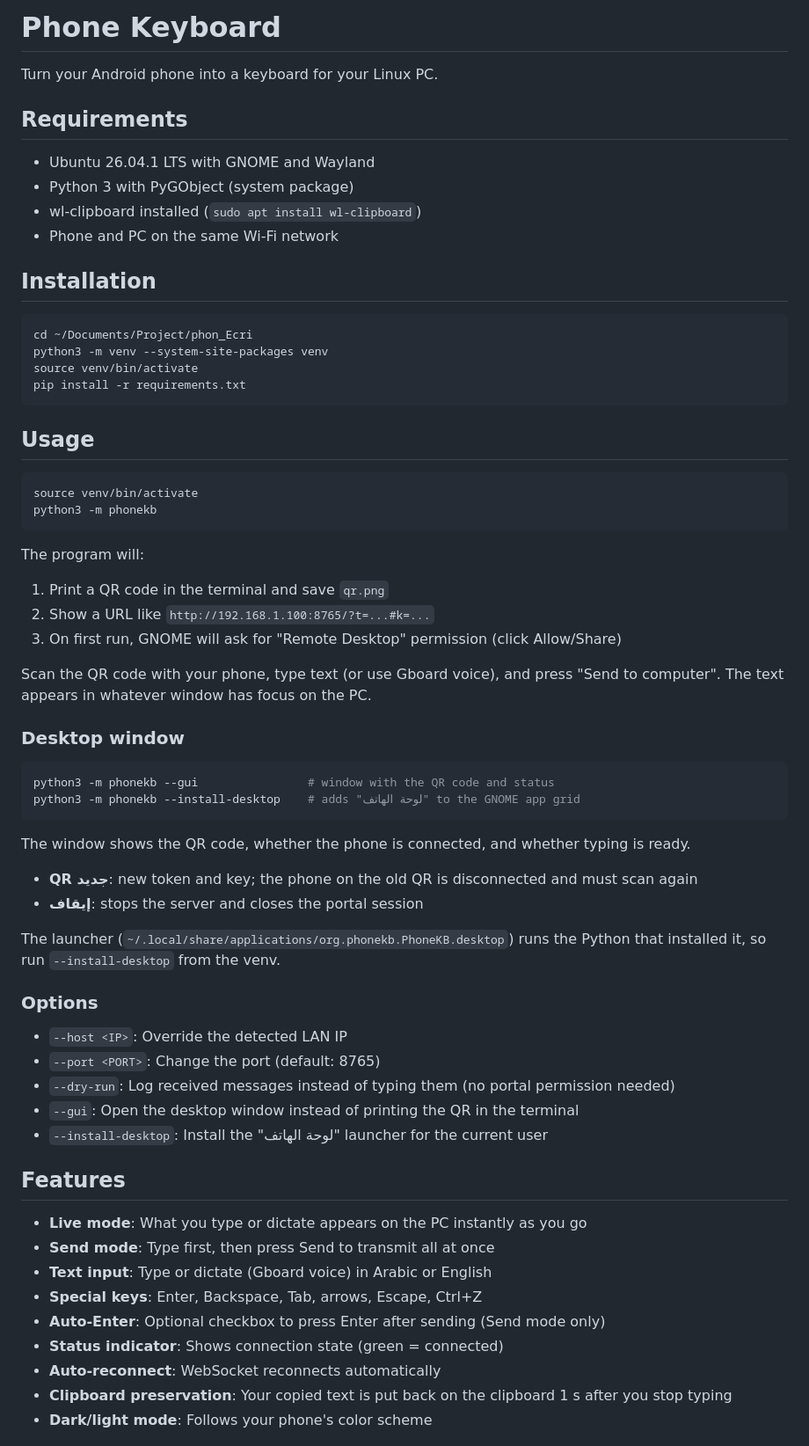
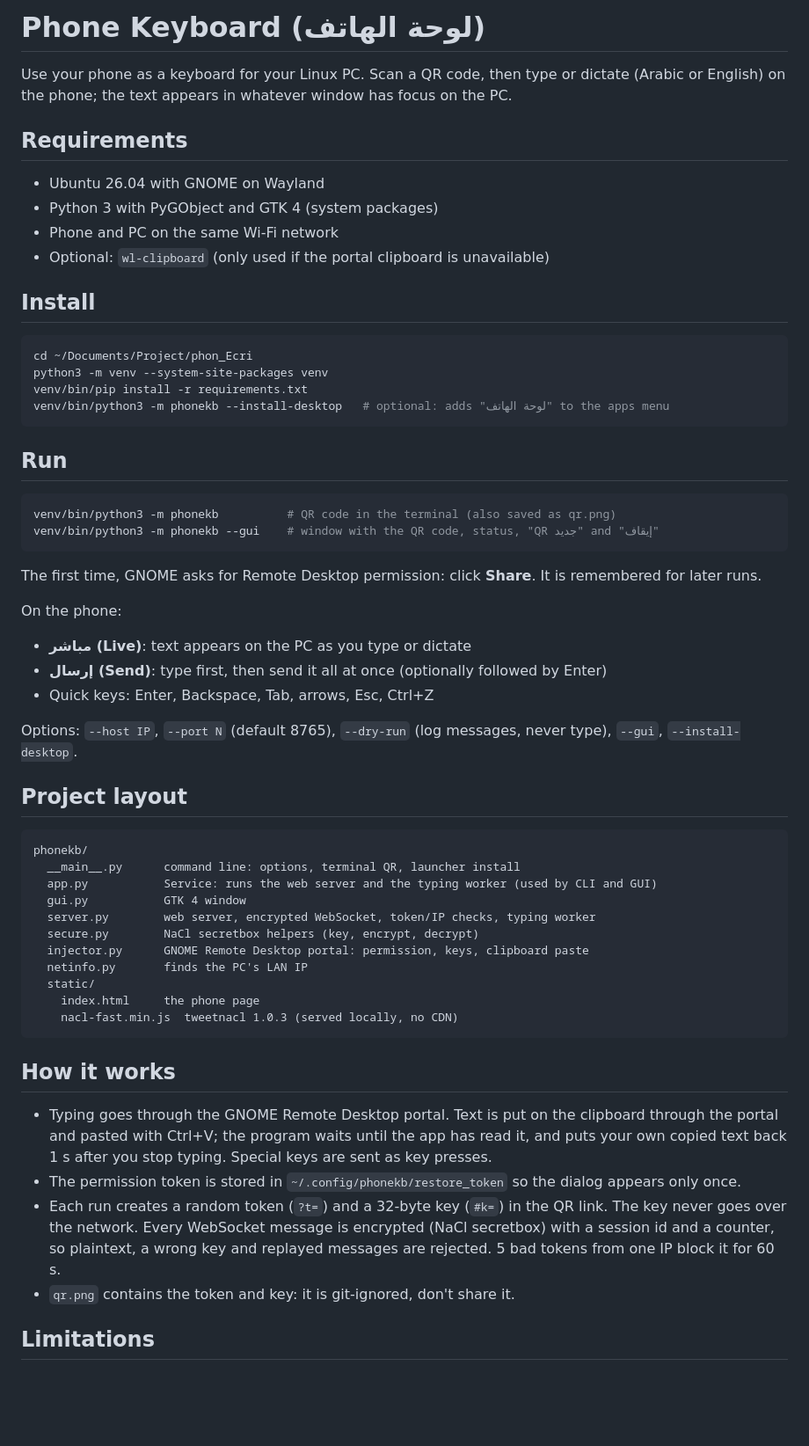
Before and after one commit to Mohamedeskali/EskaBoard, a Markdown page: README.md, the part around one of its changes. Shown at 88% size. Rendered like a GitHub page; blank space fills up the shorter version.

Commit message:
Rewrite README: short install/run guide and project layout
Co-Authored-By: Claude Opus 5.5 <noreply@anthropic.com>

````diff
--- a/README.md
+++ b/README.md
@@ -1,67 +1,61 @@
-# Phone Keyboard
+# Phone Keyboard (لوحة الهاتف)
 
-Turn your Android phone into a keyboard for your Linux PC.
+Use your phone as a keyboard for your Linux PC. Scan a QR code, then type or dictate (Arabic or English) on the phone; the text appears in whatever window has focus on the PC.
 
 ## Requirements
 
-- Ubuntu 26.04.1 LTS with GNOME and Wayland
-- Python 3 with PyGObject (system package)
-- wl-clipboard installed (`sudo apt install wl-clipboard`)
+- Ubuntu 26.04 with GNOME on Wayland
+- Python 3 with PyGObject and GTK 4 (system packages)
 - Phone and PC on the same Wi-Fi network
+- Optional: `wl-clipboard` (only used if the portal clipboard is unavailable)
 
-## Installation
+## Install
 
 ```bash
 cd ~/Documents/Project/phon_Ecri
 python3 -m venv --system-site-packages venv
-source venv/bin/activate
-pip install -r requirements.txt
+venv/bin/pip install -r requirements.txt
+venv/bin/python3 -m phonekb --install-desktop   # optional: adds "لوحة الهاتف" to the apps menu
 ```
 
-## Usage
+## Run
 
 ```bash
-source venv/bin/activate
-python3 -m phonekb
+venv/bin/python3 -m phonekb          # QR code in the terminal (also saved as qr.png)
+venv/bin/python3 -m phonekb --gui    # window with the QR code, status, "QR جديد" and "إيقاف"
 ```
 
-The program will:
-1. Print a QR code in the terminal and save `qr.png`
-2. Show a URL like `http://192.168.1.100:8765/?t=...#k=...`
-3. On first run, GNOME will ask for "Remote Desktop" permission (click Allow/Share)
+The first time, GNOME asks for Remote Desktop permission: click **Share**. It is remembered for later runs.
 
-Scan the QR code with your phone, type text (or use Gboard voice), and press "Send to computer". The text appears in whatever window has focus on the PC.
+On the phone:
+- **مباشر (Live)**: text appears on the PC as you type or dictate
+- **إرسال (Send)**: type first, then send it all at once (optionally followed by Enter)
+- Quick keys: Enter, Backspace, Tab, arrows, Esc, Ctrl+Z
 
-### Desktop window
+Options: `--host IP`, `--port N` (default 8765), `--dry-run` (log messages, never type), `--gui`, `--install-desktop`.
 
-```bash
-python3 -m phonekb --gui                # window with the QR code and status
-python3 -m phonekb --install-desktop    # adds "لوحة الهاتف" to the GNOME app grid
+## Project layout
+
+```
+phonekb/
+  __main__.py      command line: options, terminal QR, launcher install
+  app.py           Service: runs the web server and the typing worker (used by CLI and GUI)
+  gui.py           GTK 4 window
+  server.py        web server, encrypted WebSocket, token/IP checks, typing worker
+  secure.py        NaCl secretbox helpers (key, encrypt, decrypt)
+  injector.py      GNOME Remote Desktop portal: permission, keys, clipboard paste
+  netinfo.py       finds the PC's LAN IP
+  static/
+    index.html     the phone page
+    nacl-fast.min.js  tweetnacl 1.0.3 (served locally, no CDN)
 ```
 
-The window shows the QR code, whether the phone is connected, and whether typing is ready.
-- **QR جديد**: new token and key; the phone on the old QR is disconnected and must scan again
-- **إيقاف**: stops the server and closes the portal session
+## How it works
 
-The launcher (`~/.local/share/applications/org.phonekb.PhoneKB.desktop`) runs the Python that installed it, so run `--install-desktop` from the venv.
+- Typing goes through the GNOME Remote Desktop portal. Text is put on the clipboard through the portal and pasted with Ctrl+V; the program waits until the app has read it, and puts your own copied text back 1 s after you stop typing. Special keys are sent as key presses.
+- The permission token is stored in `~/.config/phonekb/restore_token` so the dialog appears only once.
+- Each run creates a random token (`?t=`) and a 32-byte key (`#k=`) in the QR link. The key never goes over the network. Every WebSocket message is encrypted (NaCl secretbox) with a session id and a counter, so plaintext, a wrong key and replayed messages are rejected. 5 bad tokens from one IP block it for 60 s.
+- `qr.png` contains the token and key: it is git-ignored, don't share it.
 
-### Options
+## Limitations
 
-- `--host <IP>`: Override the detected LAN IP
-- `--port <PORT>`: Change the port (default: 8765)
-- `--dry-run`: Log received messages instead of typing them (no portal permission needed)
-- `--gui`: Open the desktop window instead of printing the QR in the terminal
-- `--install-desktop`: Install the "لوحة الهاتف" launcher for the current user
-
-## Features
-
-- **Live mode**: What you type or dictate appears on the PC instantly as you go
-- **Send mode**: Type first, then press Send to transmit all at once
-- **Text input**: Type or dictate (Gboard voice) in Arabic or English
-- **Special keys**: Enter, Backspace, Tab, arrows, Escape, Ctrl+Z
-- **Auto-Enter**: Optional checkbox to press Enter after sending (Send mode only)
-- **Status indicator**: Shows connection state (green = connected)
-- **Auto-reconnect**: WebSocket reconnects automatically
-- **Clipboard preservation**: Your copied text is put back on the clipboard 1 s after you stop typing
-- **Dark/light mode**: Follows your phone's color scheme
-
````
Also changed, not shown: other parts of README.md (+7 -40 lines).
